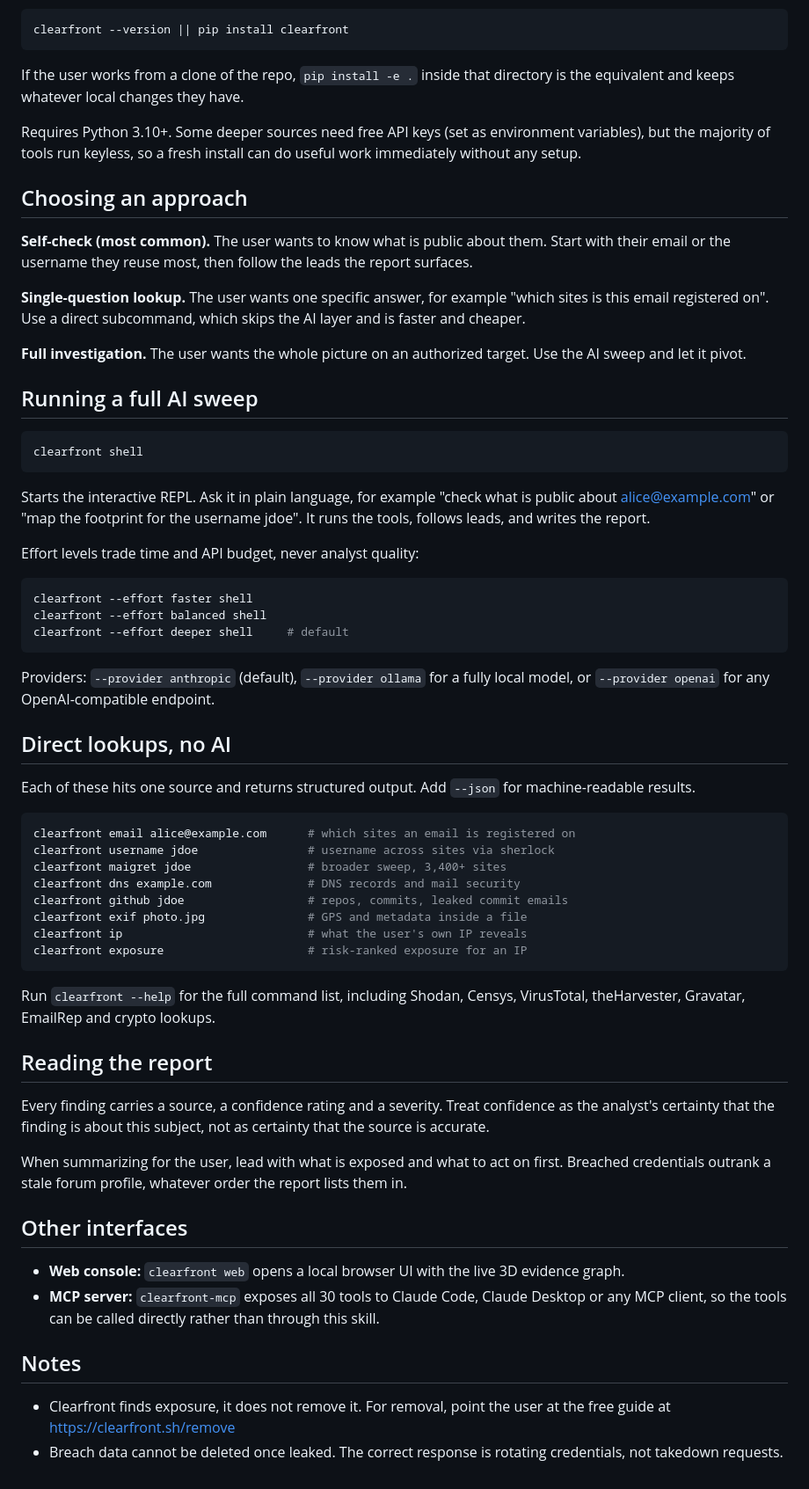
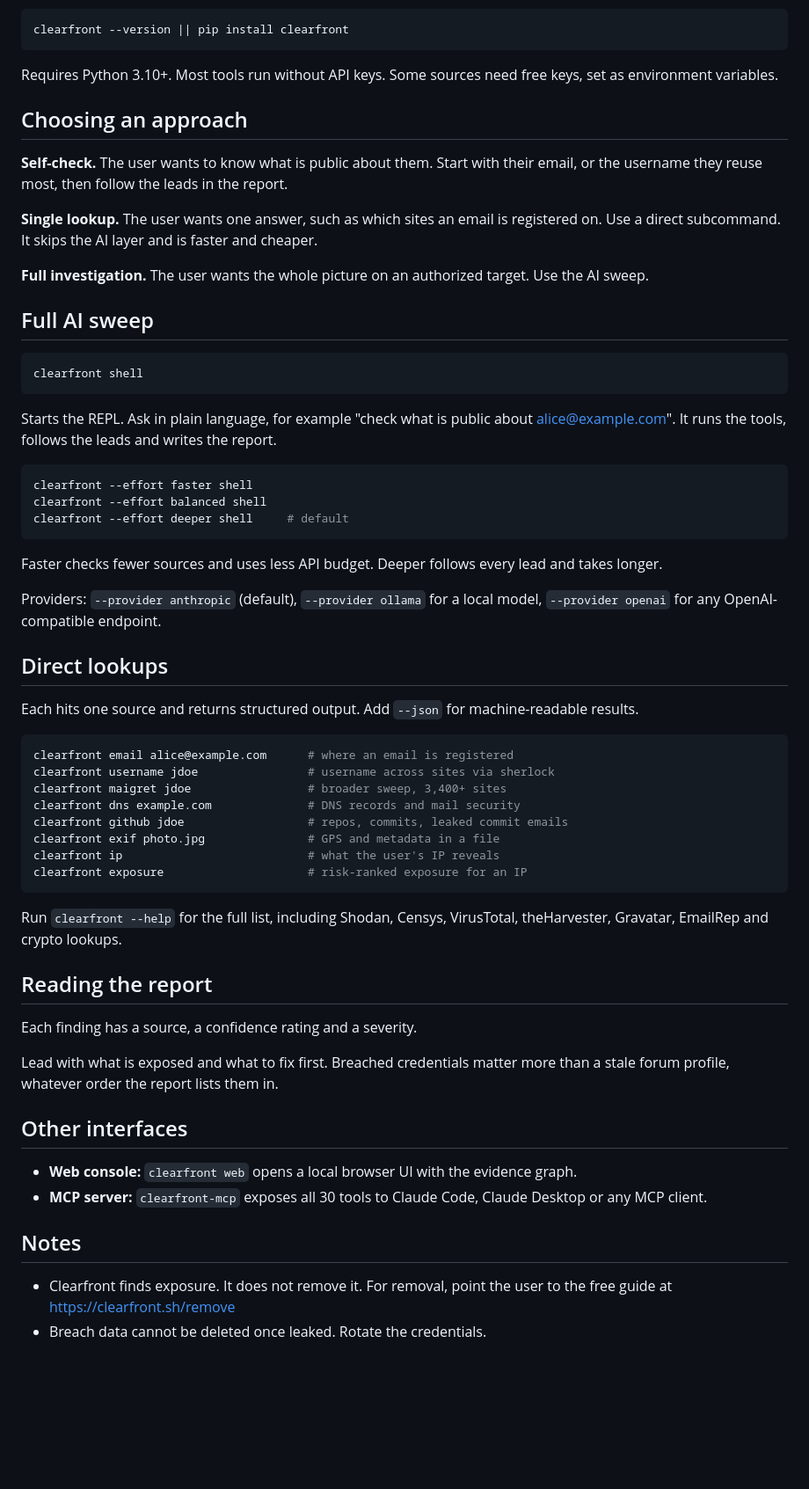
Before and after one commit to scottmartinanderson/clearfront, a Markdown page: skills/clearfront-osint/SKILL.md, the part around one of its changes. Shown at 88% size. GitHub-like rendering; blank space fills up the shorter version.

````diff
--- a/skills/clearfront-osint/SKILL.md
+++ b/skills/clearfront-osint/SKILL.md
@@ -96,37 +78,30 @@ cannot see it rather than that it is missing:
 clearfront --version || pip install clearfront
 ```
 
-If the user works from a clone of the repo, `pip install -e .` inside that
-directory is the equivalent and keeps whatever local changes they have.
-
-Requires Python 3.10+. Some deeper sources need free API keys (set as
-environment variables), but the majority of tools run keyless, so a fresh
-install can do useful work immediately without any setup.
+Requires Python 3.10+. Most tools run without API keys. Some sources need free
+keys, set as environment variables.
 
 ## Choosing an approach
 
-**Self-check (most common).** The user wants to know what is public about them.
-Start with their email or the username they reuse most, then follow the leads
-the report surfaces.
+**Self-check.** The user wants to know what is public about them. Start with
+their email, or the username they reuse most, then follow the leads in the
+report.
 
-**Single-question lookup.** The user wants one specific answer, for example
-"which sites is this email registered on". Use a direct subcommand, which skips
-the AI layer and is faster and cheaper.
+**Single lookup.** The user wants one answer, such as which sites an email is
+registered on. Use a direct subcommand. It skips the AI layer and is faster and
+cheaper.
 
 **Full investigation.** The user wants the whole picture on an authorized
-target. Use the AI sweep and let it pivot.
+target. Use the AI sweep.
 
-## Running a full AI sweep
+## Full AI sweep
 
 ```bash
 clearfront shell
 ```
 
-Starts the interactive REPL. Ask it in plain language, for example
-"check what is public about alice@example.com" or "map the footprint for the
-username jdoe". It runs the tools, follows leads, and writes the report.
-
-Effort levels trade time and API budget, never analyst quality:
+Starts the REPL. Ask in plain language, for example "check what is public about
+alice@example.com". It runs the tools, follows the leads and writes the report.
 
 ```bash
 clearfront --effort faster shell
@@ -134,49 +109,47 @@ clearfront --effort balanced shell
 clearfront --effort deeper shell     # default
 ```
 
-Providers: `--provider anthropic` (default), `--provider ollama` for a fully
-local model, or `--provider openai` for any OpenAI-compatible endpoint.
+Faster checks fewer sources and uses less API budget. Deeper follows every lead
+and takes longer.
 
-## Direct lookups, no AI
+Providers: `--provider anthropic` (default), `--provider ollama` for a local
+model, `--provider openai` for any OpenAI-compatible endpoint.
 
-Each of these hits one source and returns structured output. Add `--json` for
+## Direct lookups
+
+Each hits one source and returns structured output. Add `--json` for
 machine-readable results.
 
 ```bash
-clearfront email alice@example.com      # which sites an email is registered on
+clearfront email alice@example.com      # where an email is registered
 clearfront username jdoe                # username across sites via sherlock
 clearfront maigret jdoe                 # broader sweep, 3,400+ sites
 clearfront dns example.com              # DNS records and mail security
 clearfront github jdoe                  # repos, commits, leaked commit emails
-clearfront exif photo.jpg               # GPS and metadata inside a file
-clearfront ip                           # what the user's own IP reveals
+clearfront exif photo.jpg               # GPS and metadata in a file
+clearfront ip                           # what the user's IP reveals
 clearfront exposure                     # risk-ranked exposure for an IP
 ```
 
-Run `clearfront --help` for the full command list, including Shodan, Censys,
+Run `clearfront --help` for the full list, including Shodan, Censys,
 VirusTotal, theHarvester, Gravatar, EmailRep and crypto lookups.
 
 ## Reading the report
 
-Every finding carries a source, a confidence rating and a severity. Treat
-confidence as the analyst's certainty that the finding is about this subject,
-not as certainty that the source is accurate.
+Each finding has a source, a confidence rating and a severity.
 
-When summarizing for the user, lead with what is exposed and what to act on
-first. Breached credentials outrank a stale forum profile, whatever order the
-report lists them in.
+Lead with what is exposed and what to fix first. Breached credentials matter
+more than a stale forum profile, whatever order the report lists them in.
 
 ## Other interfaces
 
-- **Web console:** `clearfront web` opens a local browser UI with the live 3D
-  evidence graph.
+- **Web console:** `clearfront web` opens a local browser UI with the evidence
+  graph.
 - **MCP server:** `clearfront-mcp` exposes all 30 tools to Claude Code, Claude
-  Desktop or any MCP client, so the tools can be called directly rather than
-  through this skill.
+  Desktop or any MCP client.
 
 ## Notes
 
-- Clearfront finds exposure, it does not remove it. For removal, point the user
-  at the free guide at https://clearfront.sh/remove
-- Breach data cannot be deleted once leaked. The correct response is rotating
-  credentials, not takedown requests.
+- Clearfront finds exposure. It does not remove it. For removal, point the user
+  to the free guide at https://clearfront.sh/remove
+- Breach data cannot be deleted once leaked. Rotate the credentials.
````
Also changed, not shown: other parts of skills/clearfront-osint/SKILL.md (+47 -65 lines), README.md (+1 -1 lines).
